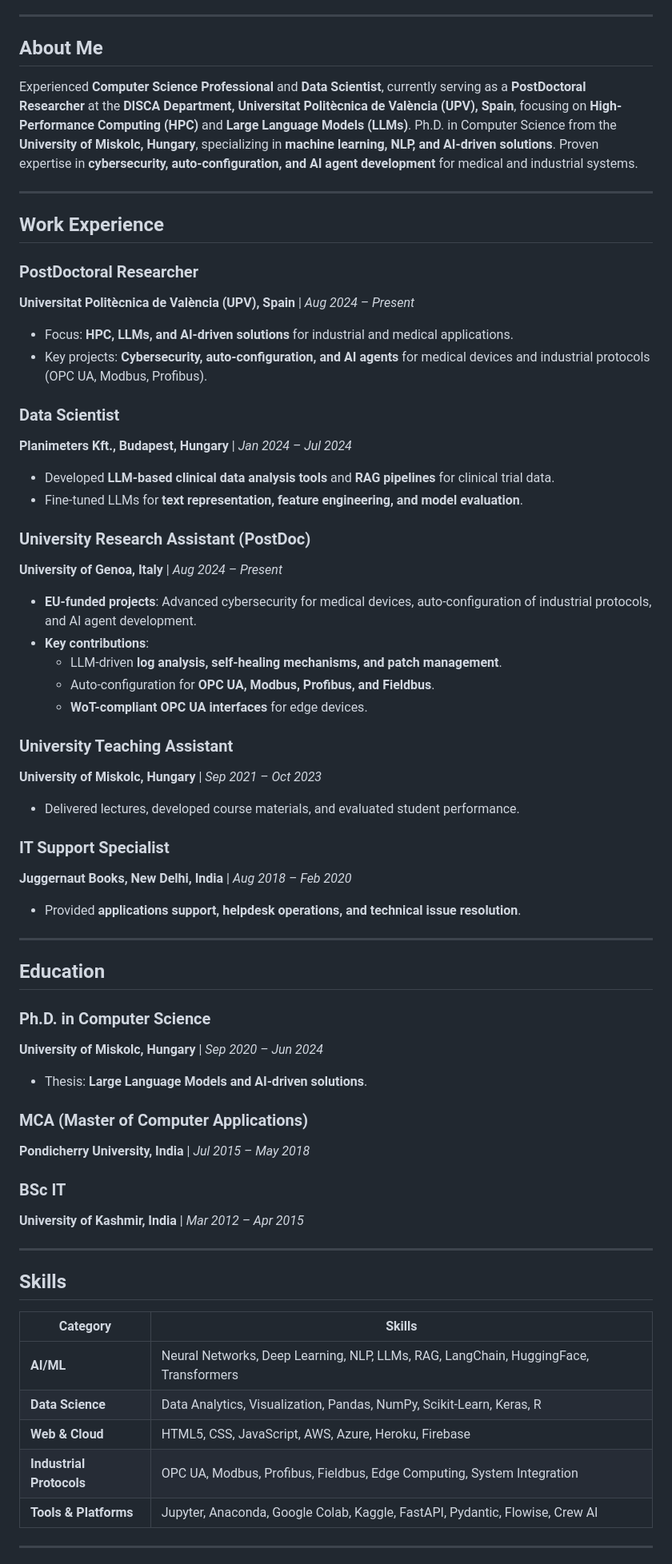
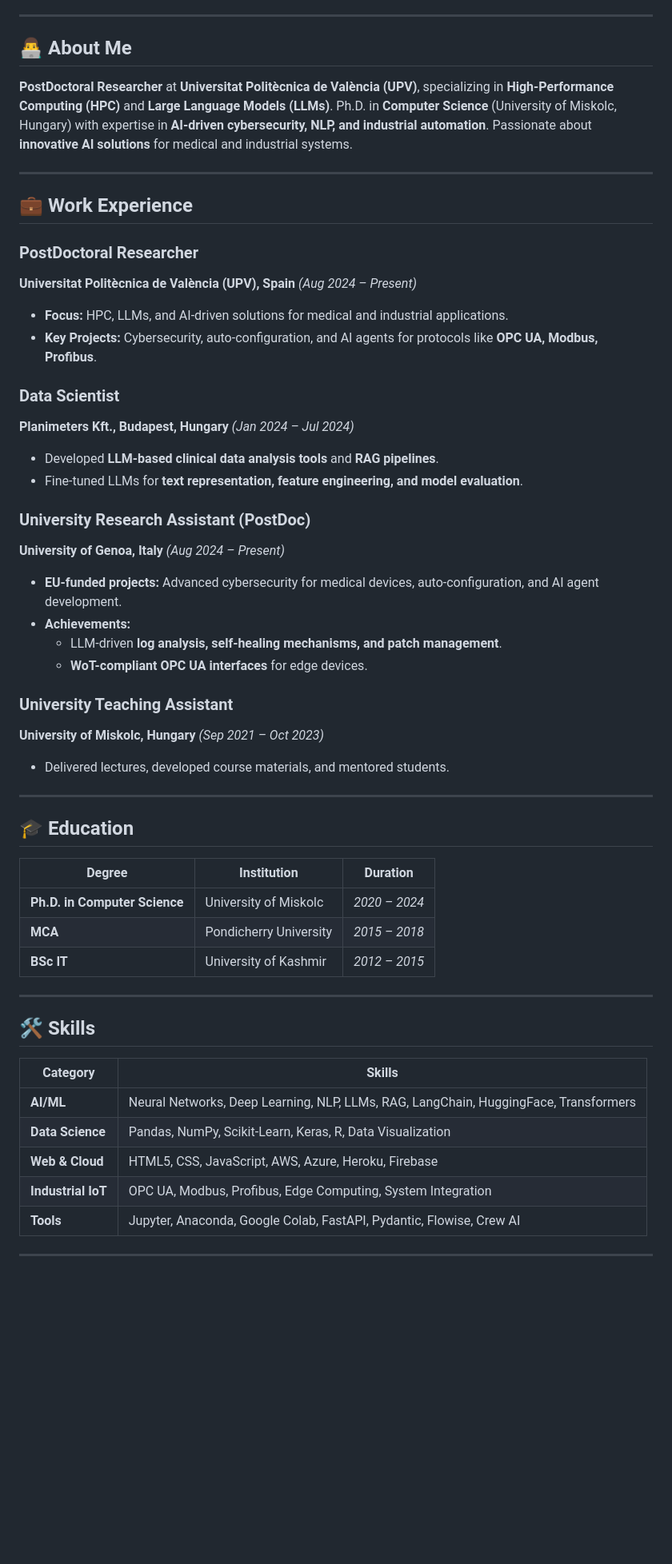
Before and after one commit to aadilganigaie/aadilganigaie.github.io, a Markdown page: index.md, the part around one of its changes. Shown at 80% size. Rendered like a GitHub page; blank space fills up the shorter version.

```diff
--- a/index.md
+++ b/index.md
@@ -5,63 +17,57 @@
 
 ---
 
-## About Me
-Experienced **Computer Science Professional** and **Data Scientist**, currently serving as a **PostDoctoral Researcher** at the **DISCA Department, Universitat Politècnica de València (UPV), Spain**, focusing on **High-Performance Computing (HPC)** and **Large Language Models (LLMs)**. Ph.D. in Computer Science from the **University of Miskolc, Hungary**, specializing in **machine learning, NLP, and AI-driven solutions**. Proven expertise in **cybersecurity, auto-configuration, and AI agent development** for medical and industrial systems.
+## **👨‍💻 About Me**
+**PostDoctoral Researcher** at **Universitat Politècnica de València (UPV)**, specializing in **High-Performance Computing (HPC)** and **Large Language Models (LLMs)**.
+Ph.D. in **Computer Science** (University of Miskolc, Hungary) with expertise in **AI-driven cybersecurity, NLP, and industrial automation**.
+Passionate about **innovative AI solutions** for medical and industrial systems.
 
 ---
 
-## Work Experience
+## **💼 Work Experience**
 
 ### **PostDoctoral Researcher**
-**Universitat Politècnica de València (UPV), Spain** | *Aug 2024 – Present*
-- Focus: **HPC, LLMs, and AI-driven solutions** for industrial and medical applications.
-- Key projects: **Cybersecurity, auto-configuration, and AI agents** for medical devices and industrial protocols (OPC UA, Modbus, Profibus).
+**Universitat Politècnica de València (UPV), Spain** *(Aug 2024 – Present)*
+- **Focus:** HPC, LLMs, and AI-driven solutions for medical and industrial applications.
+- **Key Projects:** Cybersecurity, auto-configuration, and AI agents for protocols like **OPC UA, Modbus, Profibus**.
 
 ### **Data Scientist**
-**Planimeters Kft., Budapest, Hungary** | *Jan 2024 – Jul 2024*
-- Developed **LLM-based clinical data analysis tools** and **RAG pipelines** for clinical trial data.
+**Planimeters Kft., Budapest, Hungary** *(Jan 2024 – Jul 2024)*
+- Developed **LLM-based clinical data analysis tools** and **RAG pipelines**.
 - Fine-tuned LLMs for **text representation, feature engineering, and model evaluation**.
 
 ### **University Research Assistant (PostDoc)**
-**University of Genoa, Italy** | *Aug 2024 – Present*
-- **EU-funded projects**: Advanced cybersecurity for medical devices, auto-configuration of industrial protocols, and AI agent development.
-- **Key contributions**:
+**University of Genoa, Italy** *(Aug 2024 – Present)*
+- **EU-funded projects:** Advanced cybersecurity for medical devices, auto-configuration, and AI agent development.
+- **Achievements:**
   - LLM-driven **log analysis, self-healing mechanisms, and patch management**.
-  - Auto-configuration for **OPC UA, Modbus, Profibus, and Fieldbus**.
   - **WoT-compliant OPC UA interfaces** for edge devices.
 
 ### **University Teaching Assistant**
-**University of Miskolc, Hungary** | *Sep 2021 – Oct 2023*
-- Delivered lectures, developed course materials, and evaluated student performance.
-
-### **IT Support Specialist**
-**Juggernaut Books, New Delhi, India** | *Aug 2018 – Feb 2020*
-- Provided **applications support, helpdesk operations, and technical issue resolution**.
+**University of Miskolc, Hungary** *(Sep 2021 – Oct 2023)*
+- Delivered lectures, developed course materials, and mentored students.
 
 ---
 
-## Education
+## **🎓 Education**
 
-### **Ph.D. in Computer Science**
-**University of Miskolc, Hungary** | *Sep 2020 – Jun 2024*
-- Thesis: **Large Language Models and AI-driven solutions**.
-
-### **MCA (Master of Computer Applications)**
-**Pondicherry University, India** | *Jul 2015 – May 2018*
-
-### **BSc IT**
-**University of Kashmir, India** | *Mar 2012 – Apr 2015*
+| Degree                          | Institution               | Duration          |
+|---------------------------------|---------------------------|-------------------|
+| **Ph.D. in Computer Science**   | University of Miskolc     | *2020 – 2024*     |
+| **MCA**                         | Pondicherry University     | *2015 – 2018*     |
+| **BSc IT**                      | University of Kashmir     | *2012 – 2015*     |
 
 ---
 
-## Skills
-| Category                     | Skills                                                                                     |
-|------------------------------|-------------------------------------------------------------------------------------------|
-| **AI/ML**                    | Neural Networks, Deep Learning, NLP, LLMs, RAG, LangChain, HuggingFace, Transformers      |
-| **Data Science**             | Data Analytics, Visualization, Pandas, NumPy, Scikit-Learn, Keras, R                      |
-| **Web & Cloud**              | HTML5, CSS, JavaScript, AWS, Azure, Heroku, Firebase                                      |
-| **Industrial Protocols**     | OPC UA, Modbus, Profibus, Fieldbus, Edge Computing, System Integration                     |
-| **Tools & Platforms**        | Jupyter, Anaconda, Google Colab, Kaggle, FastAPI, Pydantic, Flowise, Crew AI             |
+## **🛠️ Skills**
+
+| **Category**          | **Skills**                                                                                     |
+|-----------------------|-----------------------------------------------------------------------------------------------|
+| **AI/ML**             | Neural Networks, Deep Learning, NLP, LLMs, RAG, LangChain, HuggingFace, Transformers         |
+| **Data Science**      | Pandas, NumPy, Scikit-Learn, Keras, R, Data Visualization                                    |
+| **Web & Cloud**       | HTML5, CSS, JavaScript, AWS, Azure, Heroku, Firebase                                         |
+| **Industrial IoT**    | OPC UA, Modbus, Profibus, Edge Computing, System Integration                                |
+| **Tools**             | Jupyter, Anaconda, Google Colab, FastAPI, Pydantic, Flowise, Crew AI                        |
 
 ---
 
```
Also changed, not shown: other parts of index.md (+43 -24 lines).
